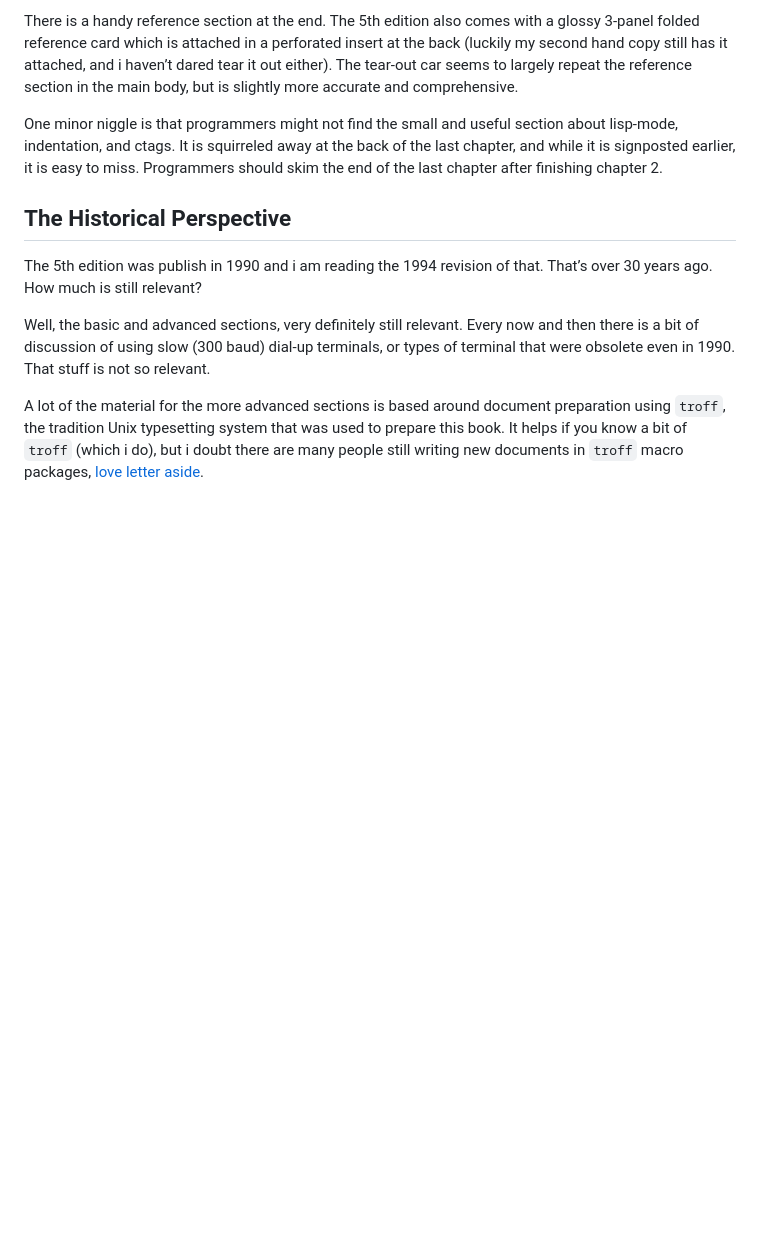
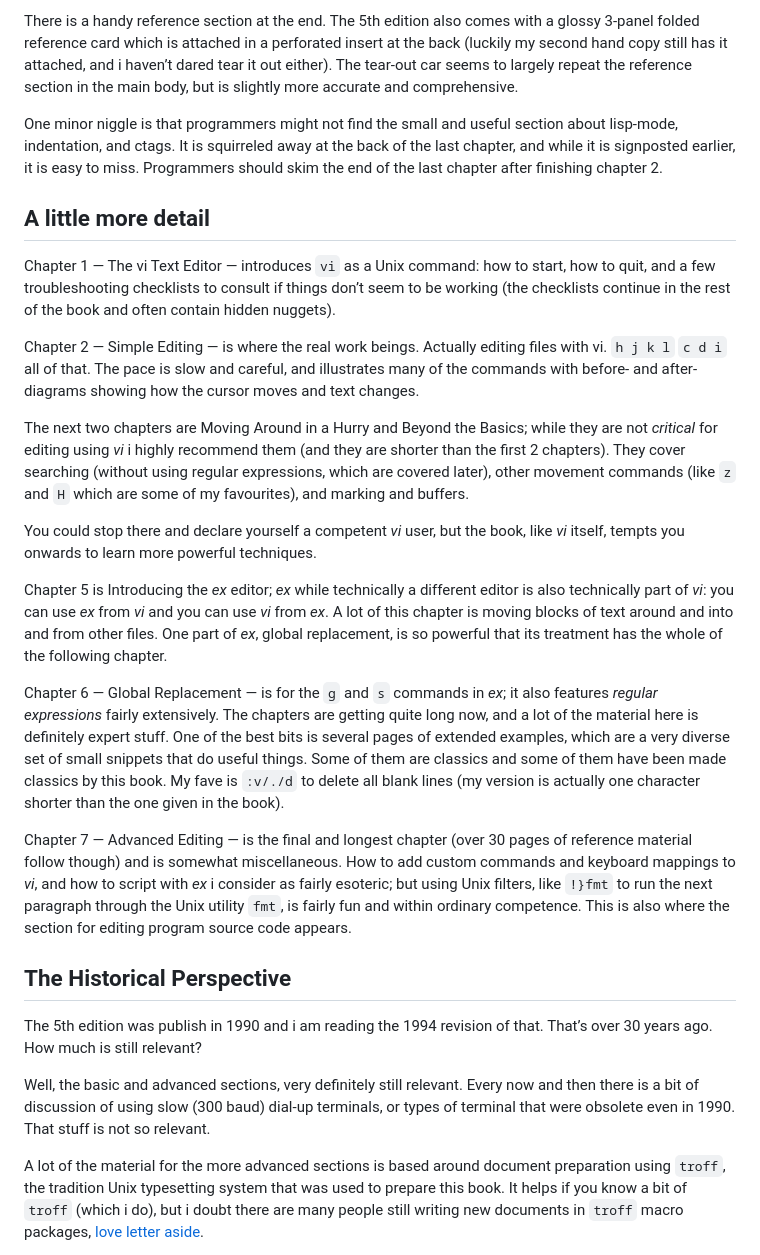
Before and after one commit to drj11/drj11.github.io, a Markdown page: 2026-04-27/review-learning-the-vi.md, the part around one of its changes. Rendered like a GitHub page; blank space fills up the shorter version.

Commit message:
Add chapter by chapter breakdown

```diff
--- a/2026-04-27/review-learning-the-vi.md
+++ b/2026-04-27/review-learning-the-vi.md
@@ -53,6 +53,59 @@ It is squirreled away at the back of the last chapter, and while
 it is signposted earlier, it is easy to miss.
 Programmers should skim the end of the last chapter after finishing chapter 2.
 
+## A little more detail
+
+Chapter 1 — The vi Text Editor — introduces `vi` as a Unix command:
+how to start, how to quit, and a few troubleshooting checklists to consult
+if things don’t seem to be working (the checklists continue in the rest of
+the book and often contain hidden nuggets).
+
+Chapter 2 — Simple Editing — is where the real work beings. Actually editing
+files with vi. `h j k l` `c d i` all of that.
+The pace is slow and careful, and illustrates many of the commands with
+before- and after-diagrams showing how the cursor moves and text changes.
+
+The next two chapters are Moving Around in a Hurry and Beyond the Basics;
+while they are not _critical_ for editing using _vi_ i highly recommend them
+(and they are shorter than the first 2 chapters).
+They cover searching (without using regular expressions,
+which are covered later), other movement commands (like `z` and `H` which
+are some of my favourites), and marking and buffers.
+
+You could stop there and declare yourself a competent _vi_ user, but
+the book, like _vi_ itself, tempts you onwards to learn more powerful
+techniques.
+
+Chapter 5 is Introducing the _ex_ editor; _ex_ while technically a
+different editor is also technically part of _vi_:
+you can use _ex_ from _vi_ and you can use _vi_ from _ex_.
+A lot of this chapter is moving blocks of text around and into
+and from other files.
+One part of _ex_, global replacement, is so powerful that its
+treatment has the whole of the following chapter.
+
+Chapter 6 — Global Replacement — is for the `g` and `s` commands
+in _ex_; it also features _regular expressions_ fairly extensively.
+The chapters are getting quite long now, and a lot of the
+material here is definitely expert stuff.
+One of the best bits is several pages of extended examples,
+which are a very diverse set of small snippets that do
+useful things.
+Some of them are classics and some of them have been made
+classics by this book.
+My fave is `:v/./d` to delete all blank lines (my version
+is actually one character shorter than the one given in the book).
+
+Chapter 7 — Advanced Editing — is the final and longest chapter (over
+30 pages of reference material follow though) and is
+somewhat miscellaneous.
+How to add custom commands and keyboard mappings to _vi_,
+and how to script with _ex_ i consider as fairly esoteric; but
+using Unix filters, like `!}fmt` to run the next paragraph through
+the Unix utility `fmt`, is fairly fun and within ordinary competence.
+This is also where the section for editing program source code appears.
+
+
 ## The Historical Perspective
 
 The 5th edition was publish in 1990 and i am reading the 1994 revision of that.
```
Also changed, not shown: other parts of 2026-04-27/review-learning-the-vi.md (+1 -0 lines).
